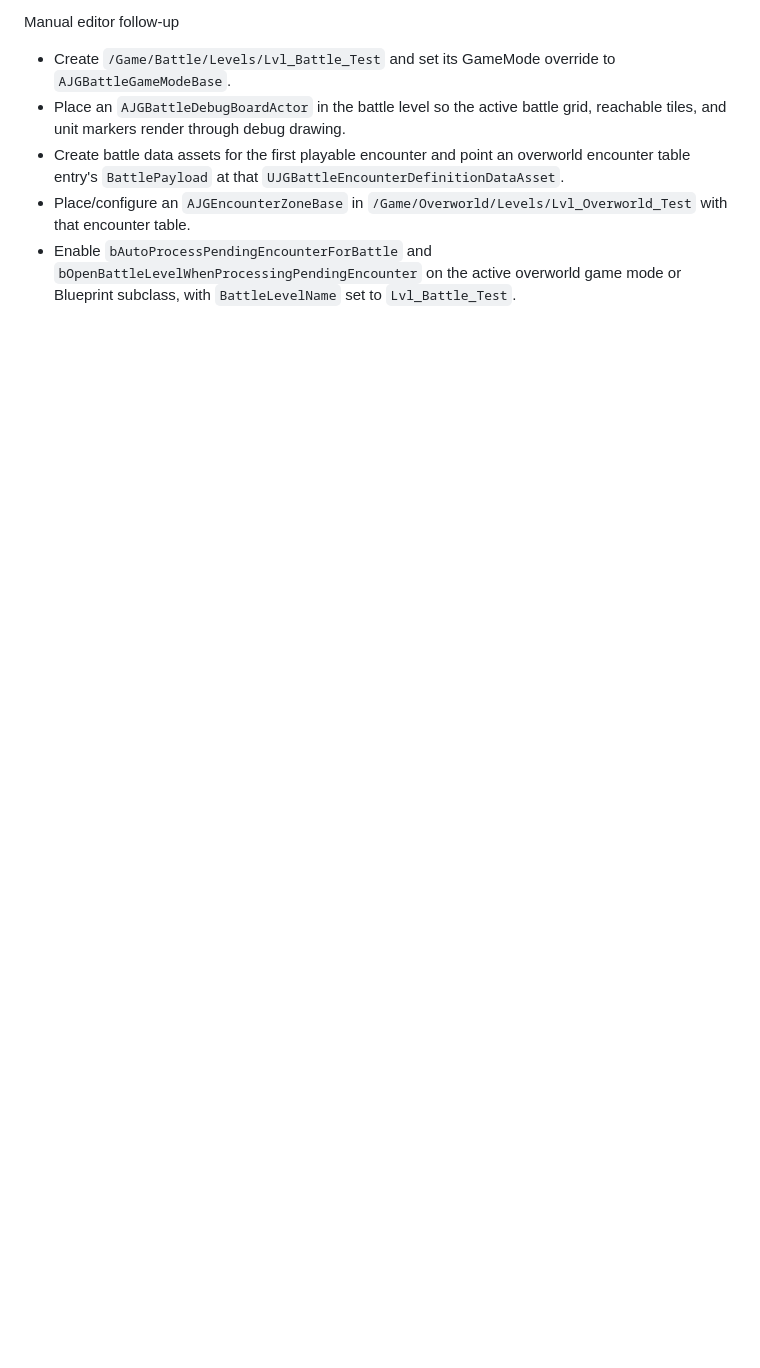
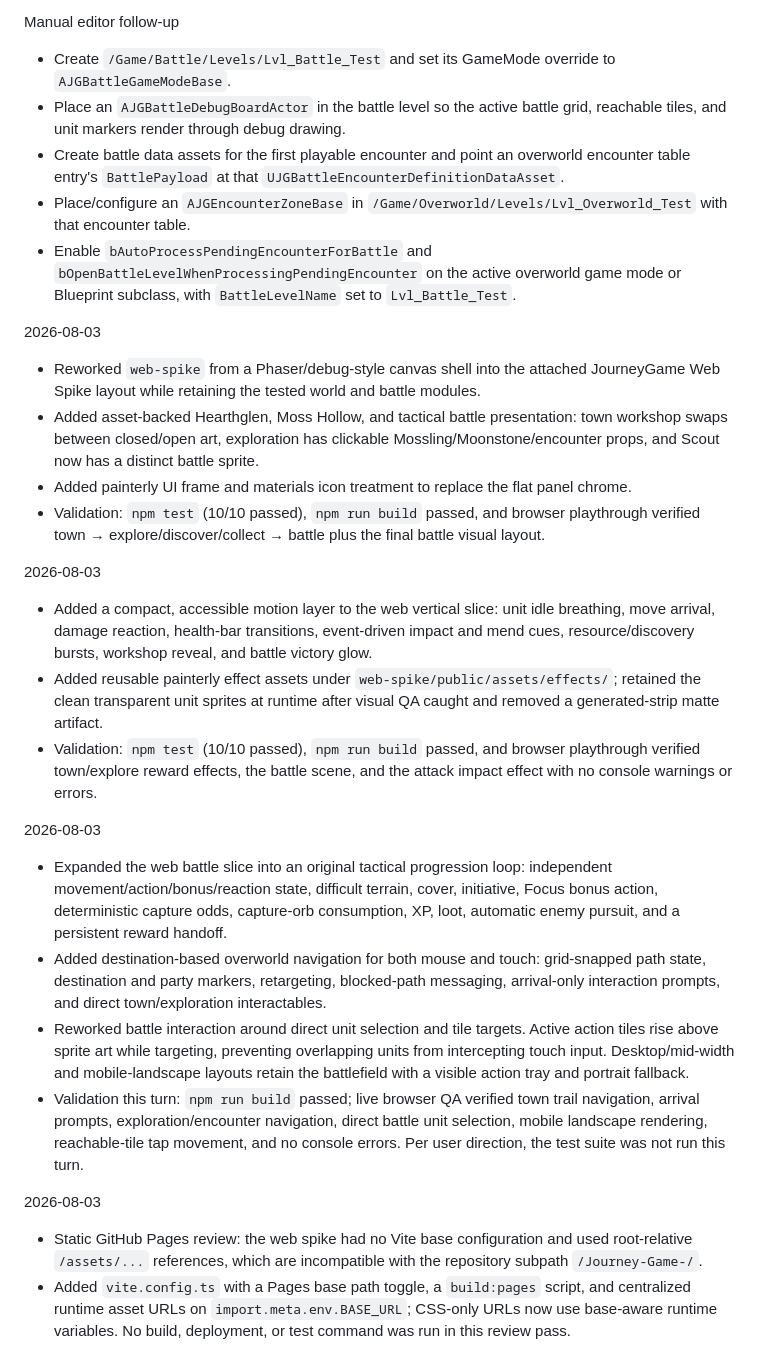
Before and after one commit to Razorback2424/Journey-Game-, a Markdown page: progress.md, the part around the change. Rendered like a GitHub page; blank space fills up the shorter version.

Commit message:
Publish latest Journey Game web spike

```diff
--- a/progress.md
+++ b/progress.md
@@ -30,3 +30,24 @@ Manual editor follow-up
 - Create battle data assets for the first playable encounter and point an overworld encounter table entry's `BattlePayload` at that `UJGBattleEncounterDefinitionDataAsset`.
 - Place/configure an `AJGEncounterZoneBase` in `/Game/Overworld/Levels/Lvl_Overworld_Test` with that encounter table.
 - Enable `bAutoProcessPendingEncounterForBattle` and `bOpenBattleLevelWhenProcessingPendingEncounter` on the active overworld game mode or Blueprint subclass, with `BattleLevelName` set to `Lvl_Battle_Test`.
+
+2026-08-03
+- Reworked `web-spike` from a Phaser/debug-style canvas shell into the attached JourneyGame Web Spike layout while retaining the tested world and battle modules.
+- Added asset-backed Hearthglen, Moss Hollow, and tactical battle presentation: town workshop swaps between closed/open art, exploration has clickable Mossling/Moonstone/encounter props, and Scout now has a distinct battle sprite.
+- Added painterly UI frame and materials icon treatment to replace the flat panel chrome.
+- Validation: `npm test` (10/10 passed), `npm run build` passed, and browser playthrough verified town → explore/discover/collect → battle plus the final battle visual layout.
+
+2026-08-03
+- Added a compact, accessible motion layer to the web vertical slice: unit idle breathing, move arrival, damage reaction, health-bar transitions, event-driven impact and mend cues, resource/discovery bursts, workshop reveal, and battle victory glow.
+- Added reusable painterly effect assets under `web-spike/public/assets/effects/`; retained the clean transparent unit sprites at runtime after visual QA caught and removed a generated-strip matte artifact.
+- Validation: `npm test` (10/10 passed), `npm run build` passed, and browser playthrough verified town/explore reward effects, the battle scene, and the attack impact effect with no console warnings or errors.
+
+2026-08-03
+- Expanded the web battle slice into an original tactical progression loop: independent movement/action/bonus/reaction state, difficult terrain, cover, initiative, Focus bonus action, deterministic capture odds, capture-orb consumption, XP, loot, automatic enemy pursuit, and a persistent reward handoff.
+- Added destination-based overworld navigation for both mouse and touch: grid-snapped path state, destination and party markers, retargeting, blocked-path messaging, arrival-only interaction prompts, and direct town/exploration interactables.
+- Reworked battle interaction around direct unit selection and tile targets. Active action tiles rise above sprite art while targeting, preventing overlapping units from intercepting touch input. Desktop/mid-width and mobile-landscape layouts retain the battlefield with a visible action tray and portrait fallback.
+- Validation this turn: `npm run build` passed; live browser QA verified town trail navigation, arrival prompts, exploration/encounter navigation, direct battle unit selection, mobile landscape rendering, reachable-tile tap movement, and no console errors. Per user direction, the test suite was not run this turn.
+
+2026-08-03
+- Static GitHub Pages review: the web spike had no Vite base configuration and used root-relative `/assets/...` references, which are incompatible with the repository subpath `/Journey-Game-/`.
+- Added `vite.config.ts` with a Pages base path toggle, a `build:pages` script, and centralized runtime asset URLs on `import.meta.env.BASE_URL`; CSS-only URLs now use base-aware runtime variables. No build, deployment, or test command was run in this review pass.
```
